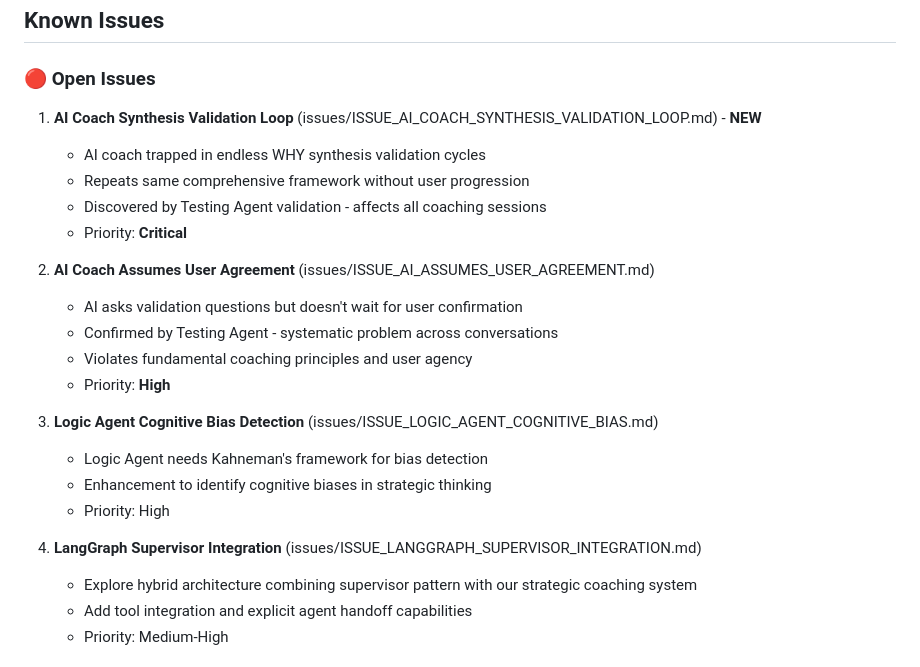
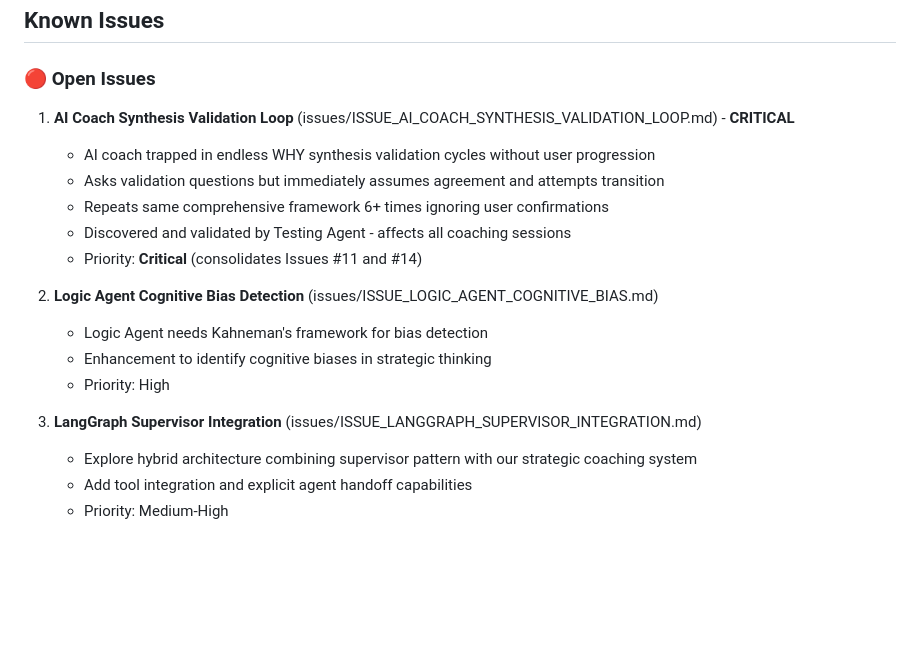
Before and after one commit to businessdatasolutions/strategy-coach-app, a Markdown page: CLAUDE.md, the part around the change. Rendered like a GitHub page; blank space fills up the shorter version.

Commit message:
docs: Consolidate duplicate issues #11 and #14 into single critical issue
ISSUE CONSOLIDATION:
- Closed Issue #11 as duplicate of Issue #14
- Both described identical AI coaching validation loop problem
- Updated CLAUDE.md to reflect consolidated issue status

CURRENT CRITICAL ISSUE:
Issue #14: AI Coach Synthesis Validation Loop (consolidates #11 and #14)
- AI trapped in endless WHY synthesis cycles
- Asks validation but immediately assumes agreement
- Repeats same framework ignoring user confirmations
- No conversation progression despite user validation

STREAMLINED ISSUE TRACKING:
- Eliminated duplicate issue tracking
- Single focus for resolution efforts
- Clear priority hierarchy maintained

🤖 Generated with [Claude Code](https://claude.ai/code)

Co-Authored-By: Claude <noreply@anthropic.com>

```diff
--- a/CLAUDE.md
+++ b/CLAUDE.md
@@ -234,24 +234,19 @@ RATE_LIMIT_REQUESTS_PER_MINUTE=60
 
 ### 🔴 Open Issues
 
-1. **AI Coach Synthesis Validation Loop** (issues/ISSUE_AI_COACH_SYNTHESIS_VALIDATION_LOOP.md) - **NEW**
-   - AI coach trapped in endless WHY synthesis validation cycles
-   - Repeats same comprehensive framework without user progression
-   - Discovered by Testing Agent validation - affects all coaching sessions
-   - Priority: **Critical**
+1. **AI Coach Synthesis Validation Loop** (issues/ISSUE_AI_COACH_SYNTHESIS_VALIDATION_LOOP.md) - **CRITICAL**
+   - AI coach trapped in endless WHY synthesis validation cycles without user progression
+   - Asks validation questions but immediately assumes agreement and attempts transition
+   - Repeats same comprehensive framework 6+ times ignoring user confirmations
+   - Discovered and validated by Testing Agent - affects all coaching sessions
+   - Priority: **Critical** (consolidates Issues #11 and #14)
 
-2. **AI Coach Assumes User Agreement** (issues/ISSUE_AI_ASSUMES_USER_AGREEMENT.md)
-   - AI asks validation questions but doesn't wait for user confirmation
-   - Confirmed by Testing Agent - systematic problem across conversations
-   - Violates fundamental coaching principles and user agency
-   - Priority: **High**
-
-3. **Logic Agent Cognitive Bias Detection** (issues/ISSUE_LOGIC_AGENT_COGNITIVE_BIAS.md)
+2. **Logic Agent Cognitive Bias Detection** (issues/ISSUE_LOGIC_AGENT_COGNITIVE_BIAS.md)
    - Logic Agent needs Kahneman's framework for bias detection
    - Enhancement to identify cognitive biases in strategic thinking
    - Priority: High
 
-4. **LangGraph Supervisor Integration** (issues/ISSUE_LANGGRAPH_SUPERVISOR_INTEGRATION.md)
+3. **LangGraph Supervisor Integration** (issues/ISSUE_LANGGRAPH_SUPERVISOR_INTEGRATION.md)
    - Explore hybrid architecture combining supervisor pattern with our strategic coaching system
    - Add tool integration and explicit agent handoff capabilities
    - Priority: Medium-High
```
